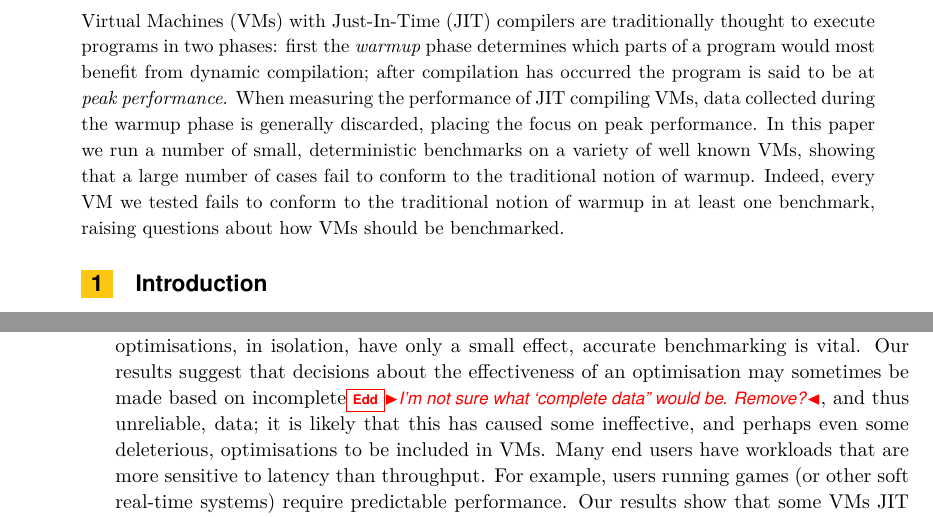
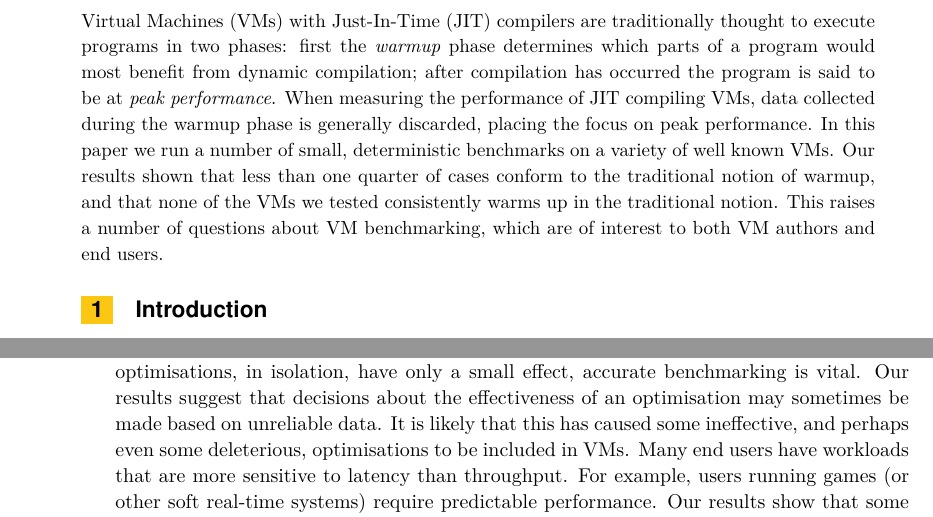
Before and after one commit to softdevteam/warmup_paper, a LaTeX paper (warmup.tex): two parts of pages 1 and 2 of 13, joined at a grey line, cut so that both start at the same text. Compiled offline with pdfLaTeX.

Commit message:
Mild whipping.

```diff
--- a/warmup.tex
+++ b/warmup.tex
@@ -79,10 +79,12 @@ compilation has occurred the program is said to be at \emph{peak performance}.
 When measuring the performance of JIT compiling VMs, data collected
 during the warmup phase is generally discarded, placing the focus on peak
 performance. In this paper we run a number of small,
-deterministic benchmarks on a variety of well known VMs, showing that a large number
-of cases fail to conform to the traditional notion of warmup. Indeed,
-every VM we tested fails to conform to the traditional notion of warmup in at
-least one benchmark, raising questions about how VMs should be benchmarked.
+deterministic benchmarks on a variety of well known VMs. Our results
+shown that less than one quarter of cases conform to
+the traditional notion of warmup, and that none of the
+VMs we tested consistently warms up in the traditional notion. This raises
+a number of questions about VM benchmarking, which are of interest to
+both VM authors and end users.
 \end{abstract}
 
 \section{Introduction}
@@ -144,15 +146,15 @@ problem before, let alone take it into account when benchmarking. This suggests
 that many published VM benchmarks (including our own) may have presented
 results which are misleading in some situations.
 
-A reasonable question, therefore,  is whether inaccuracies in VM benchmarking are of anything
+A reasonable question, therefore, is whether inaccuracies in VM benchmarking are of anything
 other than academic interest. We believe that accurate VM benchmarking is needed
 by both VM authors and many end users. When
 implementing optimisations, VM authors need to know if their optimisations have
 had the intended effect or not: since many optimisations, in isolation, have only a
 small effect, accurate benchmarking is vital. Our results suggest that decisions
 about the effectiveness of an optimisation may sometimes be made based on
-incomplete\edd{I'm not sure what `complete data'' would be. Remove?}, and thus unreliable, data;
-it is likely that this has caused some ineffective, and perhaps even some deleterious,
+unreliable data.
+It is likely that this has caused some ineffective, and perhaps even some deleterious,
 optimisations to be included in VMs. Many end users have workloads that are more
 sensitive to latency than throughput. For example, users running games (or other
 soft real-time systems) require predictable performance. Our results show that some
```
